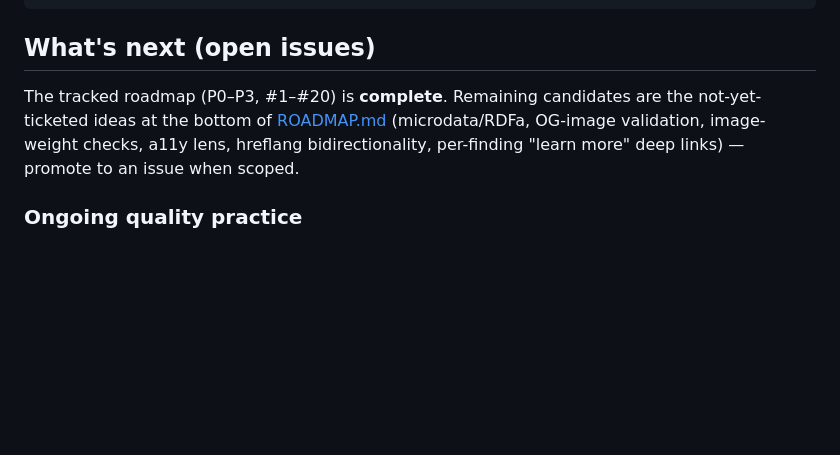
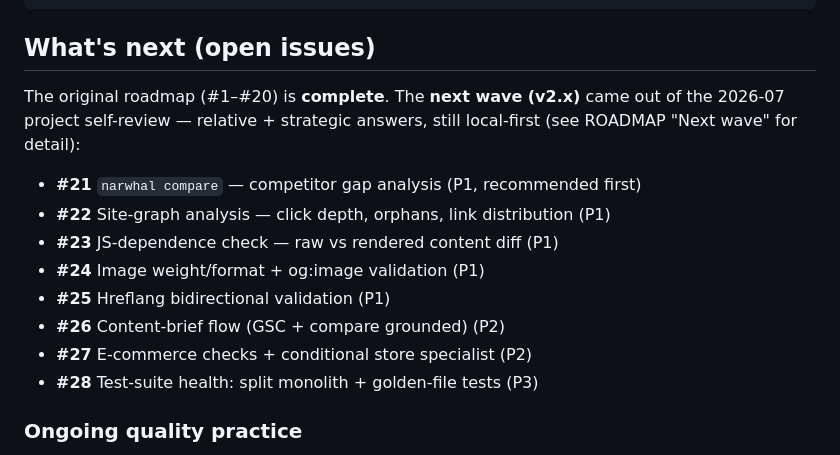
Before and after one commit to aindong/narwhal, a Markdown page: docs/STATUS.md, the part around the change. GitHub-like rendering; blank space fills up the shorter version.

````diff
--- a/docs/STATUS.md
+++ b/docs/STATUS.md
@@ -103,10 +103,17 @@ narwhal/
 ```
 
 ## What's next (open issues)
-The tracked roadmap (P0–P3, #1–#20) is **complete**. Remaining candidates are the
-not-yet-ticketed ideas at the bottom of [ROADMAP.md](ROADMAP.md) (microdata/RDFa,
-OG-image validation, image-weight checks, a11y lens, hreflang bidirectionality,
-per-finding "learn more" deep links) — promote to an issue when scoped.
+The original roadmap (#1–#20) is **complete**. The **next wave (v2.x)** came out
+of the 2026-07 project self-review — relative + strategic answers, still
+local-first (see ROADMAP "Next wave" for detail):
+- **#21** `narwhal compare` — competitor gap analysis (P1, recommended first)
+- **#22** Site-graph analysis — click depth, orphans, link distribution (P1)
+- **#23** JS-dependence check — raw vs rendered content diff (P1)
+- **#24** Image weight/format + og:image validation (P1)
+- **#25** Hreflang bidirectional validation (P1)
+- **#26** Content-brief flow (GSC + compare grounded) (P2)
+- **#27** E-commerce checks + conditional store specialist (P2)
+- **#28** Test-suite health: split monolith + golden-file tests (P3)
 
 ### Ongoing quality practice
 Specialist tuning (#19) is a loop, not a one-shot: each real `/narwhal audit` run
````
Also changed, not shown: docs/ROADMAP.md (+36 -7 lines).
